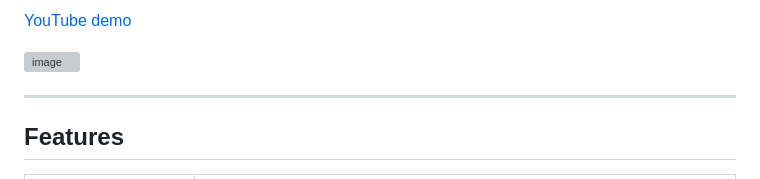
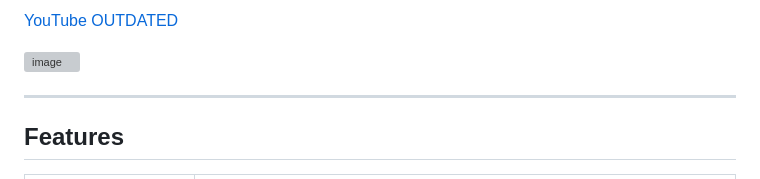
Before and after one commit to hermeszi/B1_classroom_assist, a Markdown page: README.md, the part around one of its changes. Rendered like a GitHub page; grey boxes are pictures that could not be loaded.

Commit message:
Update demo links in README.md
Updated demo links in README to reflect current status.

```diff
--- a/README.md
+++ b/README.md
@@ -24,5 +25,5 @@ skip. Each write-up drops from ~5–8 minutes to roughly a minute of review and
 
-[YouTube demo](https://youtu.be/MUnVXtHYfys)
+[YouTube OUTDATED](https://youtu.be/MUnVXtHYfys)
 
 <img width="1211" height="1008" alt="image" src="https://github.com/user-attachments/assets/bde322d5-552a-40c0-b04a-d58753c2d37e" />
 
```
Also changed, not shown: other parts of README.md (+1 -0 lines).
